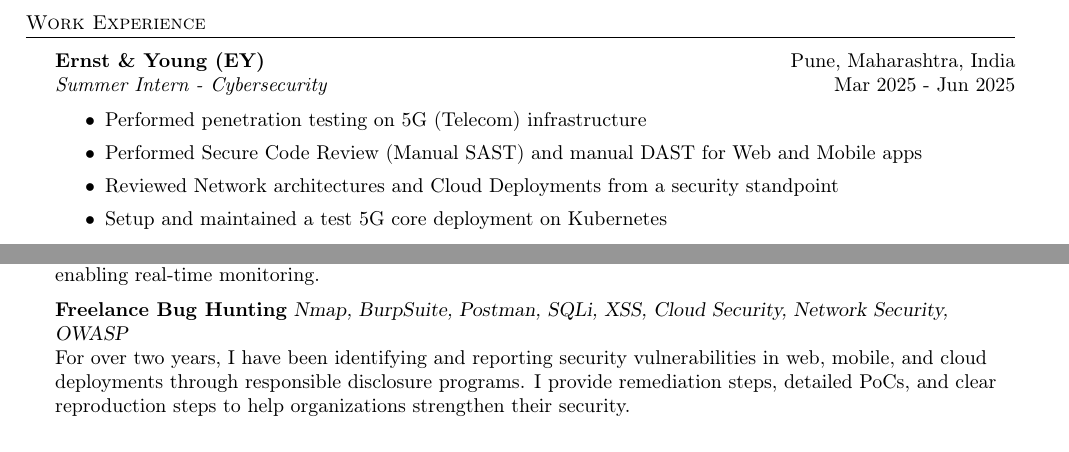
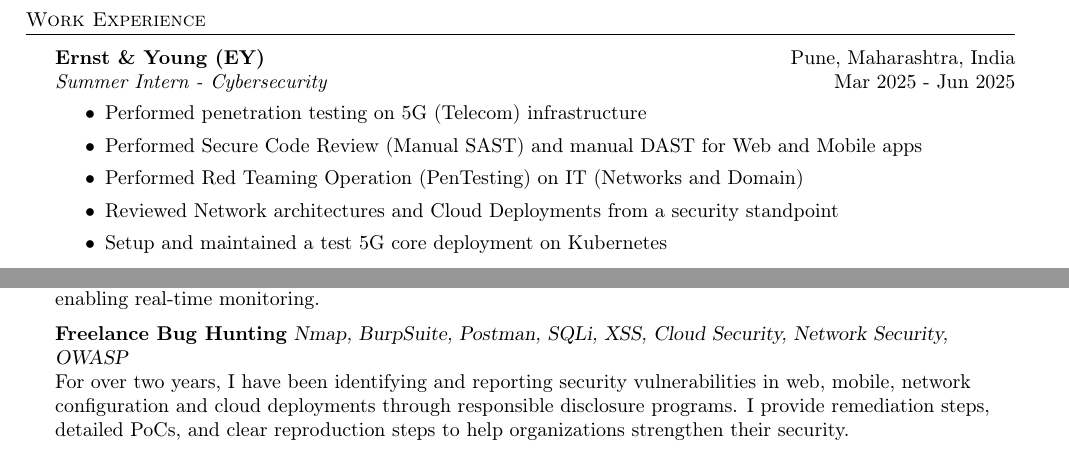
Before and after one commit to iflyrana/resume, a LaTeX CV (resume.tex): two parts of the page, joined at a grey line, cut so that both start at the same text. Compiled offline with pdfLaTeX.

Commit message:
Added Network Pen Test

```diff
--- a/resume.tex
+++ b/resume.tex
@@ -96,6 +96,7 @@
 \begin{itemize} \itemsep 1pt
 	\item Performed penetration testing on 5G (Telecom) infrastructure
 	\item Performed Secure Code Review (Manual SAST) and manual DAST for Web and Mobile apps
+	\item Performed Red Teaming Operation (PenTesting) on IT (Networks and Domain)
 	\item Reviewed Network architectures and Cloud Deployments from a security standpoint
 	\item Setup and maintained a test 5G core deployment on Kubernetes
 \end{itemize}
@@ -137,7 +138,7 @@
 Developed an IoT-enabled Power over Ethernet (PoE) system with real-time power monitoring and a cloud-based dashboard for data visualization. Integrated seamlessly with existing network infrastructure, enabling real-time monitoring.\\
 \vspace*{2mm}
 {\textbf{Freelance Bug Hunting}} {\sl Nmap, BurpSuite, Postman, SQLi, XSS, Cloud Security, Network Security, OWASP} \\
-For over two years, I have been identifying and reporting security vulnerabilities in web, mobile, and cloud deployments through responsible disclosure programs. I provide remediation steps, detailed PoCs, and clear reproduction steps to help organizations strengthen their security.\\
+For over two years, I have been identifying and reporting security vulnerabilities in web, mobile, network configuration and cloud deployments through responsible disclosure programs. I provide remediation steps, detailed PoCs, and clear reproduction steps to help organizations strengthen their security.\\
 \vspace*{2mm}
 
 
```
Also changed, not shown: resume.pdf, 1 other file.
